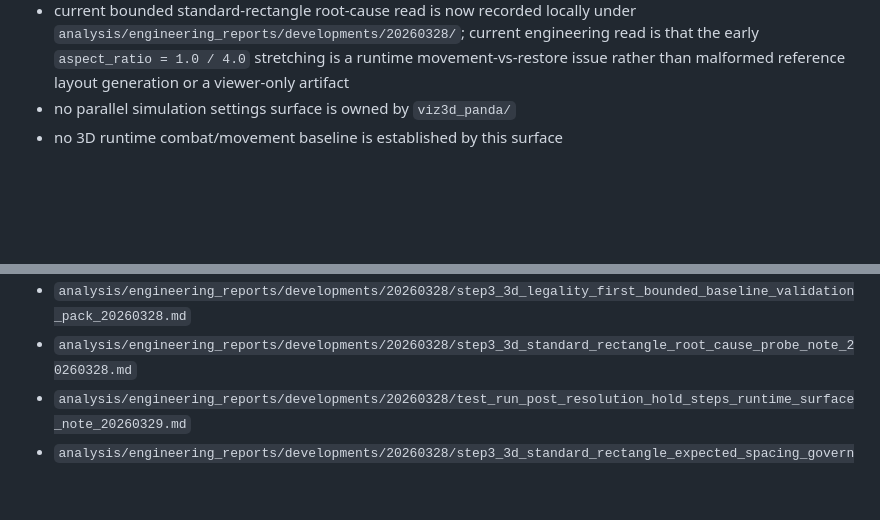
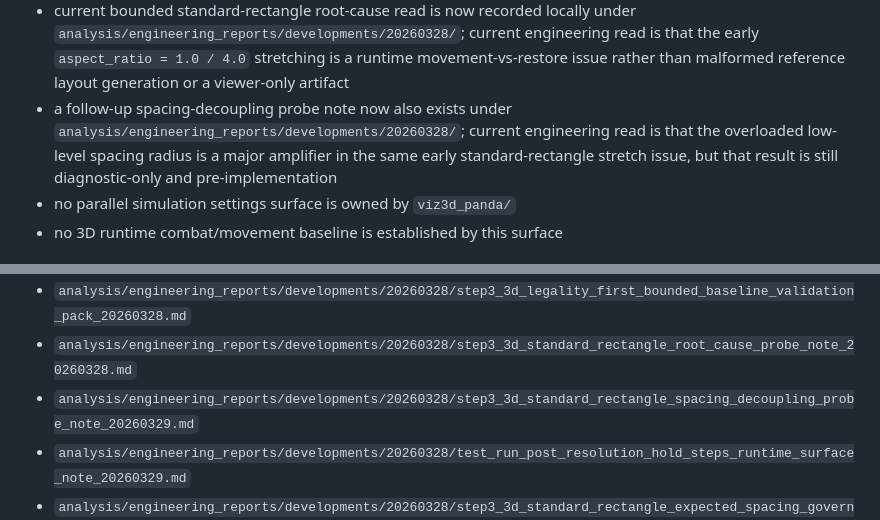
Before and after one commit to LiDonghuang/logh_sandbox, a Markdown page: repo_context.md, 2 parts joined by grey strips. Rendered like a GitHub page; blank space fills up the shorter version.

Commit message:
docs: add spacing decoupling probe note

```diff
--- a/repo_context.md
+++ b/repo_context.md
@@ -144,6 +144,7 @@ Current availability status:
 - cross-thread protocol v1.4 now makes minimal human-readable evidence an explicit control requirement for substantive runtime modifications
 - the legality line now also has an active bounded hardening working charter under `docs/engineering/`, allowing multiple bounded baseline-hardening iterations until a real governance trigger is reached
 - current bounded standard-rectangle root-cause read is now recorded locally under `analysis/engineering_reports/developments/20260328/`; current engineering read is that the early `aspect_ratio = 1.0 / 4.0` stretching is a runtime movement-vs-restore issue rather than malformed reference layout generation or a viewer-only artifact
+- a follow-up spacing-decoupling probe note now also exists under `analysis/engineering_reports/developments/20260328/`; current engineering read is that the overloaded low-level spacing radius is a major amplifier in the same early standard-rectangle stretch issue, but that result is still diagnostic-only and pre-implementation
 - no parallel simulation settings surface is owned by `viz3d_panda/`
 - no 3D runtime combat/movement baseline is established by this surface
 
@@ -258,6 +259,7 @@ Current availability status:
 - `analysis/engineering_reports/developments/20260328/step3_3d_legality_first_bounded_implementation_report_20260328.md`
 - `analysis/engineering_reports/developments/20260328/step3_3d_legality_first_bounded_baseline_validation_pack_20260328.md`
 - `analysis/engineering_reports/developments/20260328/step3_3d_standard_rectangle_root_cause_probe_note_20260328.md`
+- `analysis/engineering_reports/developments/20260328/step3_3d_standard_rectangle_spacing_decoupling_probe_note_20260329.md`
 - `analysis/engineering_reports/developments/20260328/test_run_post_resolution_hold_steps_runtime_surface_note_20260329.md`
 - `analysis/engineering_reports/developments/20260328/step3_3d_standard_rectangle_expected_spacing_governance_request_20260329.md`
 - `docs/engineering/GitHub_Branch_PR_Collaboration_Workflow_v1.0.md`
```
Also changed, not shown: system_map.md (+1 -0 lines), 1 other file.
